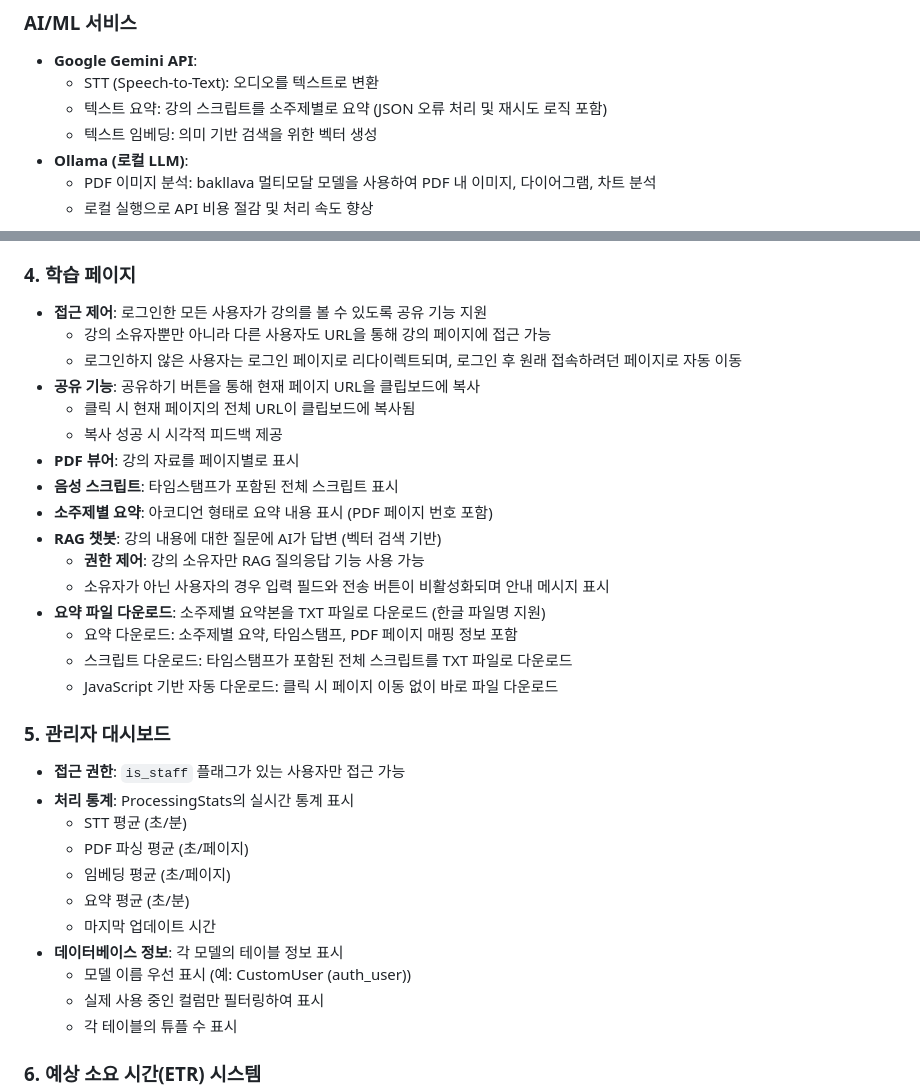
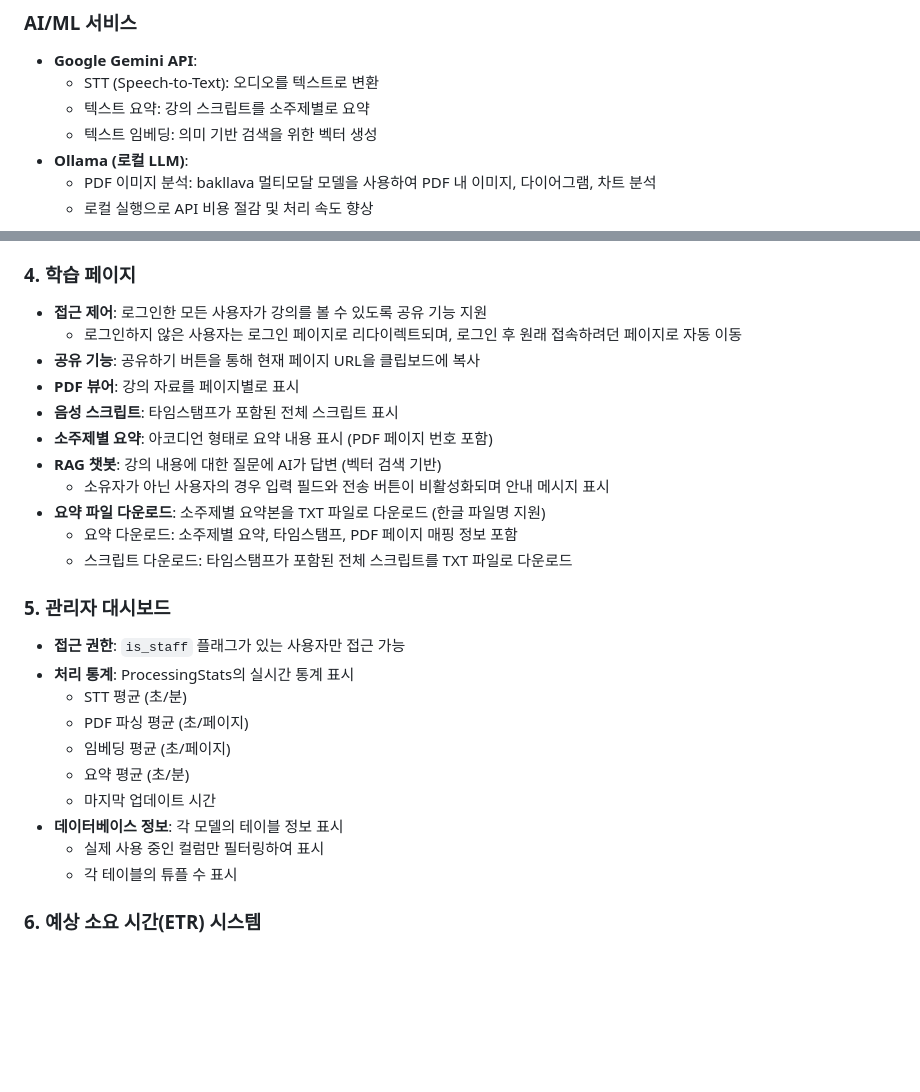
Before and after one commit to dxyxxn/2025-MP, a Markdown page: README.md, 2 parts joined by grey strips. GitHub-like rendering; blank space fills up the shorter version.

```diff
--- a/README.md
+++ b/README.md
@@ -13,7 +13,7 @@
 ### AI/ML 서비스
 - **Google Gemini API**:
   - STT (Speech-to-Text): 오디오를 텍스트로 변환
-  - 텍스트 요약: 강의 스크립트를 소주제별로 요약 (JSON 오류 처리 및 재시도 로직 포함)
+  - 텍스트 요약: 강의 스크립트를 소주제별로 요약
   - 텍스트 임베딩: 의미 기반 검색을 위한 벡터 생성
 - **Ollama (로컬 LLM)**:
   - PDF 이미지 분석: bakllava 멀티모달 모델을 사용하여 PDF 내 이미지, 다이어그램, 차트 분석
@@ -97,21 +97,16 @@
 
 ### 4. 학습 페이지
 - **접근 제어**: 로그인한 모든 사용자가 강의를 볼 수 있도록 공유 기능 지원
-  - 강의 소유자뿐만 아니라 다른 사용자도 URL을 통해 강의 페이지에 접근 가능
   - 로그인하지 않은 사용자는 로그인 페이지로 리다이렉트되며, 로그인 후 원래 접속하려던 페이지로 자동 이동
 - **공유 기능**: 공유하기 버튼을 통해 현재 페이지 URL을 클립보드에 복사
-  - 클릭 시 현재 페이지의 전체 URL이 클립보드에 복사됨
-  - 복사 성공 시 시각적 피드백 제공
 - **PDF 뷰어**: 강의 자료를 페이지별로 표시
 - **음성 스크립트**: 타임스탬프가 포함된 전체 스크립트 표시
 - **소주제별 요약**: 아코디언 형태로 요약 내용 표시 (PDF 페이지 번호 포함)
 - **RAG 챗봇**: 강의 내용에 대한 질문에 AI가 답변 (벡터 검색 기반)
-  - **권한 제어**: 강의 소유자만 RAG 질의응답 기능 사용 가능
   - 소유자가 아닌 사용자의 경우 입력 필드와 전송 버튼이 비활성화되며 안내 메시지 표시
 - **요약 파일 다운로드**: 소주제별 요약본을 TXT 파일로 다운로드 (한글 파일명 지원)
   - 요약 다운로드: 소주제별 요약, 타임스탬프, PDF 페이지 매핑 정보 포함
   - 스크립트 다운로드: 타임스탬프가 포함된 전체 스크립트를 TXT 파일로 다운로드
-  - JavaScript 기반 자동 다운로드: 클릭 시 페이지 이동 없이 바로 파일 다운로드
 
 ### 5. 관리자 대시보드
 - **접근 권한**: `is_staff` 플래그가 있는 사용자만 접근 가능
@@ -122,7 +117,6 @@
   - 요약 평균 (초/분)
   - 마지막 업데이트 시간
 - **데이터베이스 정보**: 각 모델의 테이블 정보 표시
-  - 모델 이름 우선 표시 (예: CustomUser (auth_user))
   - 실제 사용 중인 컬럼만 필터링하여 표시
   - 각 테이블의 튜플 수 표시
 
```
Also changed, not shown: other parts of README.md (+109 -25 lines).
